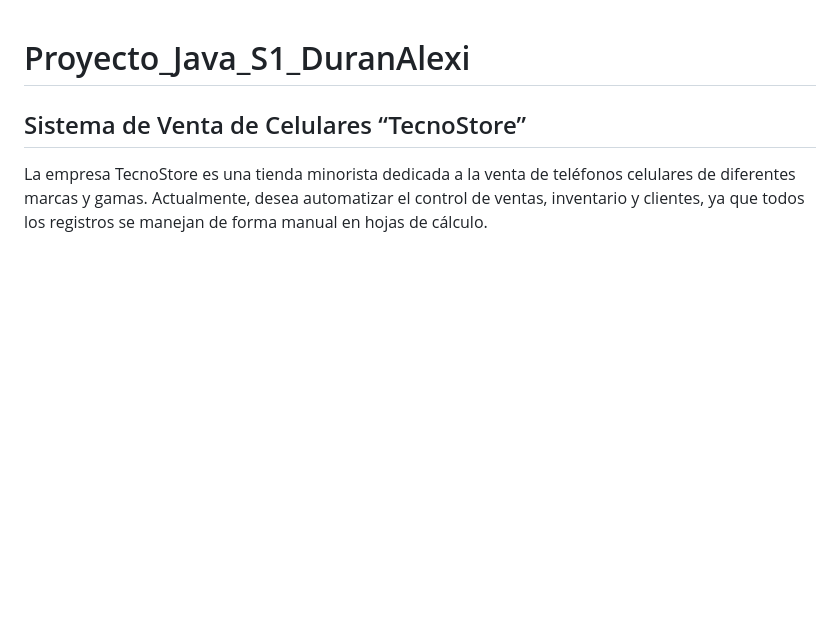
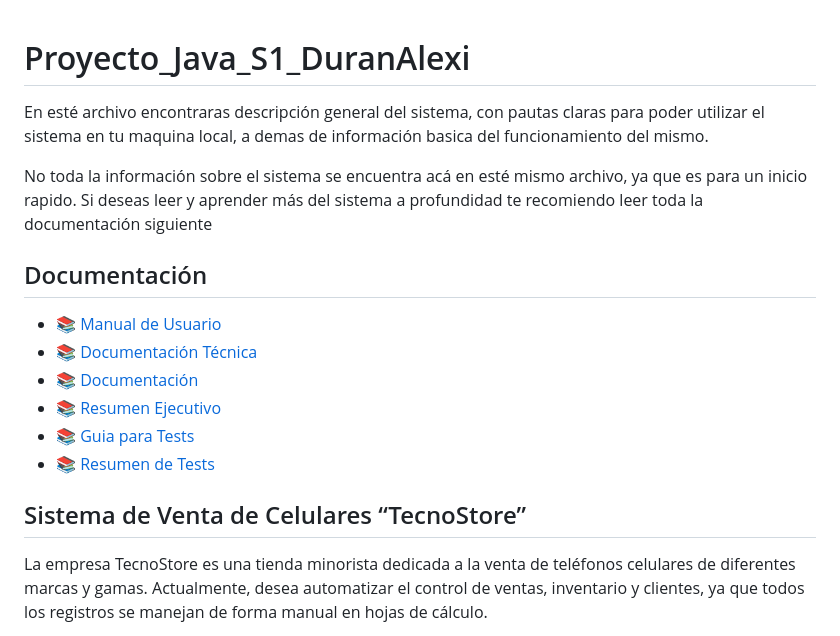
Before and after one commit to Duran24062005/Proyecto_Java_S1_DuranAlexi, a Markdown page: README.md, the part around the change. GitHub-like rendering; blank space fills up the shorter version.

Commit message:
feat: :books: the basic documentation was added

```diff
--- a/README.md
+++ b/README.md
@@ -1,4 +1,18 @@
 # Proyecto_Java_S1_DuranAlexi
+
+En esté archivo encontraras descripción general del sistema, con pautas claras
+para poder utilizar el sistema en tu maquina local, a demas de información basica del funcionamiento del mismo.
+
+No toda la información sobre el sistema se encuentra acá en esté mismo archivo, ya que es para un inicio rapido. Si deseas leer y aprender más del sistema a profundidad te recomiendo leer toda la documentación siguiente
+
+## Documentación
+
+- 📚 [Manual de Usuario](./docs/User_Manual.md)
+- 📚 [Documentación Técnica](./docs/Detailed_Technical_Guide.md)
+- 📚 [Documentación](./docs/DOCUMENTATION_TECNOSTORE.md)
+- 📚 [Resumen Ejecutivo](./docs/Executive_Summary.md)
+- 📚 [Guia para Tests](./docs/TEST_GUIDE.md)
+- 📚 [Resumen de Tests](./docs/RESUMEN_TEST.md)
 
 ## Sistema de Venta de Celulares “TecnoStore”
 
```
